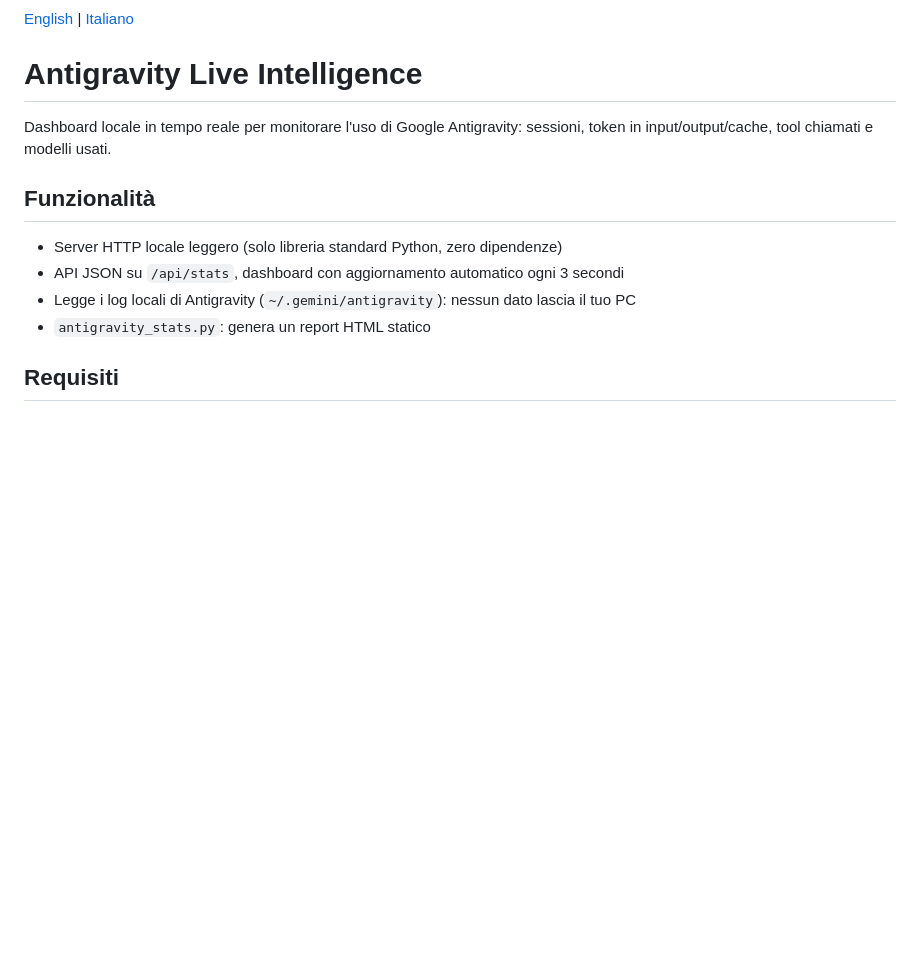
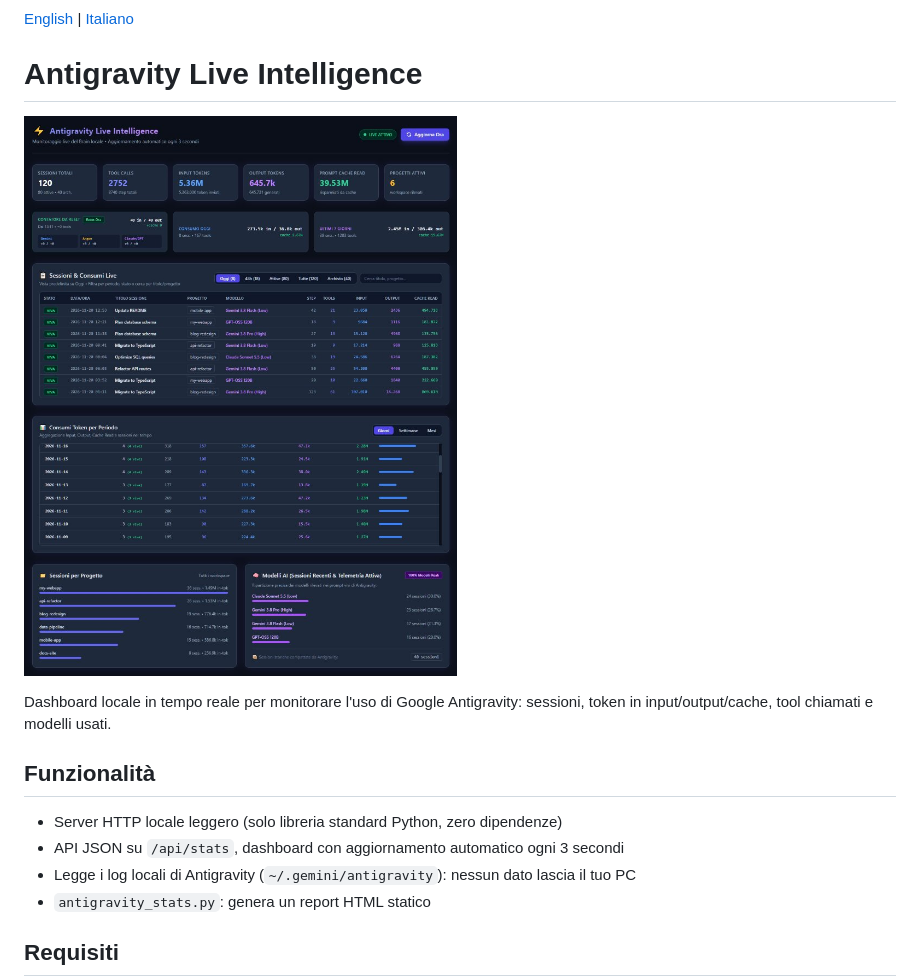
Before and after one commit to fabriziodelrio/antigravity-live-intelligence, a Markdown page: README.it.md, the part around the change. GitHub-like rendering; pictures changed too: docs/screenshot.jpg (added); blank space fills up the shorter version.

Commit message:
Add dashboard screenshot (demo data)

```diff
--- a/README.it.md
+++ b/README.it.md
@@ -1,6 +1,8 @@
 [English](README.md) | [Italiano](README.it.md)
 
 # Antigravity Live Intelligence
+
+![Anteprima dashboard (dati demo)](docs/screenshot.jpg)
 
 Dashboard locale in tempo reale per monitorare l'uso di Google Antigravity: sessioni, token in input/output/cache, tool chiamati e modelli usati.
 
```
Also changed, not shown: README.md (+2 -0 lines).
